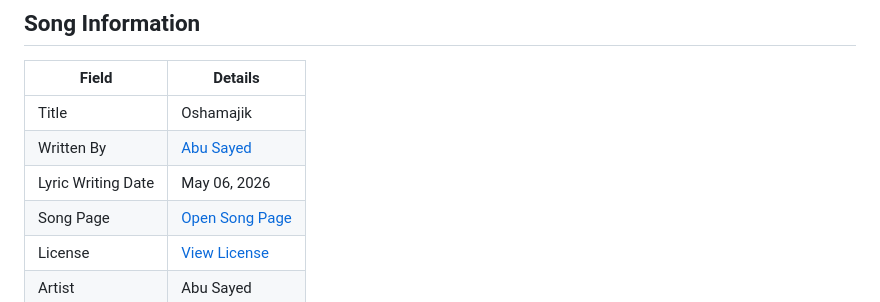
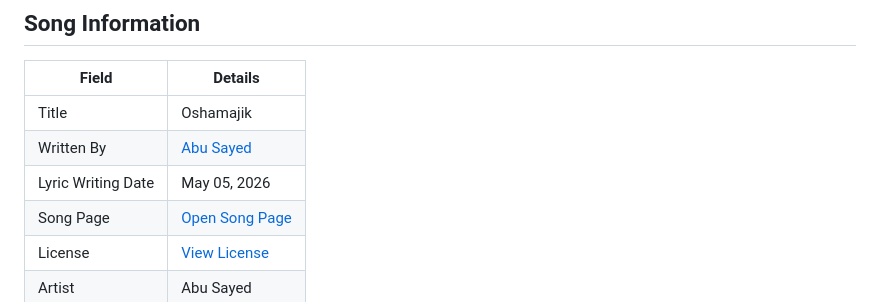
Before and after one commit to ImAbuSayed/oshamajik, a Markdown page: README.md, the part around the change. GitHub-like rendering.

Commit message:
docs: update public README

```diff
--- a/README.md
+++ b/README.md
@@ -10,7 +10,7 @@
 |-------|---------|
 | Title | Oshamajik |
 | Written By | [Abu Sayed](https://abusayed.com.bd/) |
-| Lyric Writing Date | May 06, 2026 |
+| Lyric Writing Date | May 05, 2026 |
 | Song Page | [Open Song Page](https://imabusayed.github.io/oshamajik/) |
 | License | [View License](./LICENSE.md) |
 | Artist | Abu Sayed |
```
